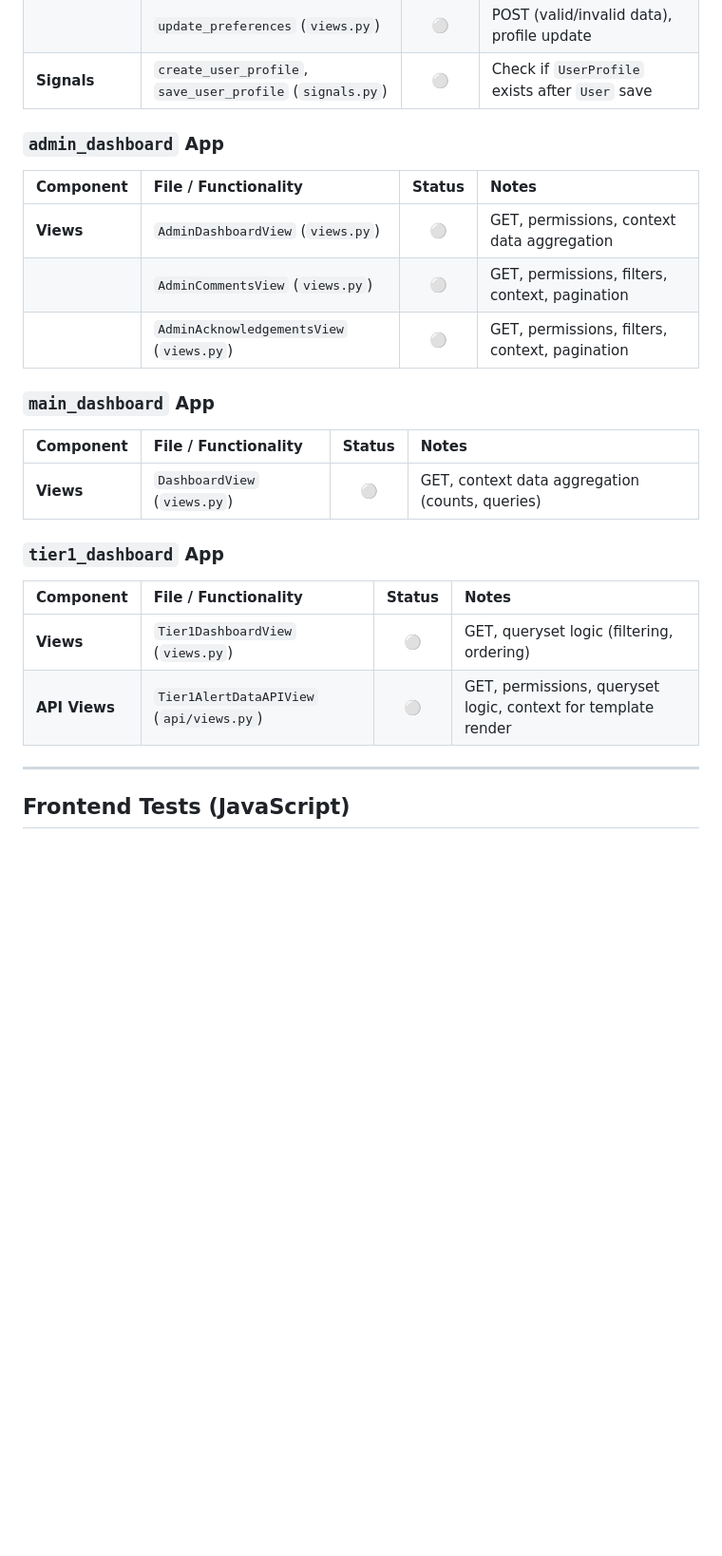
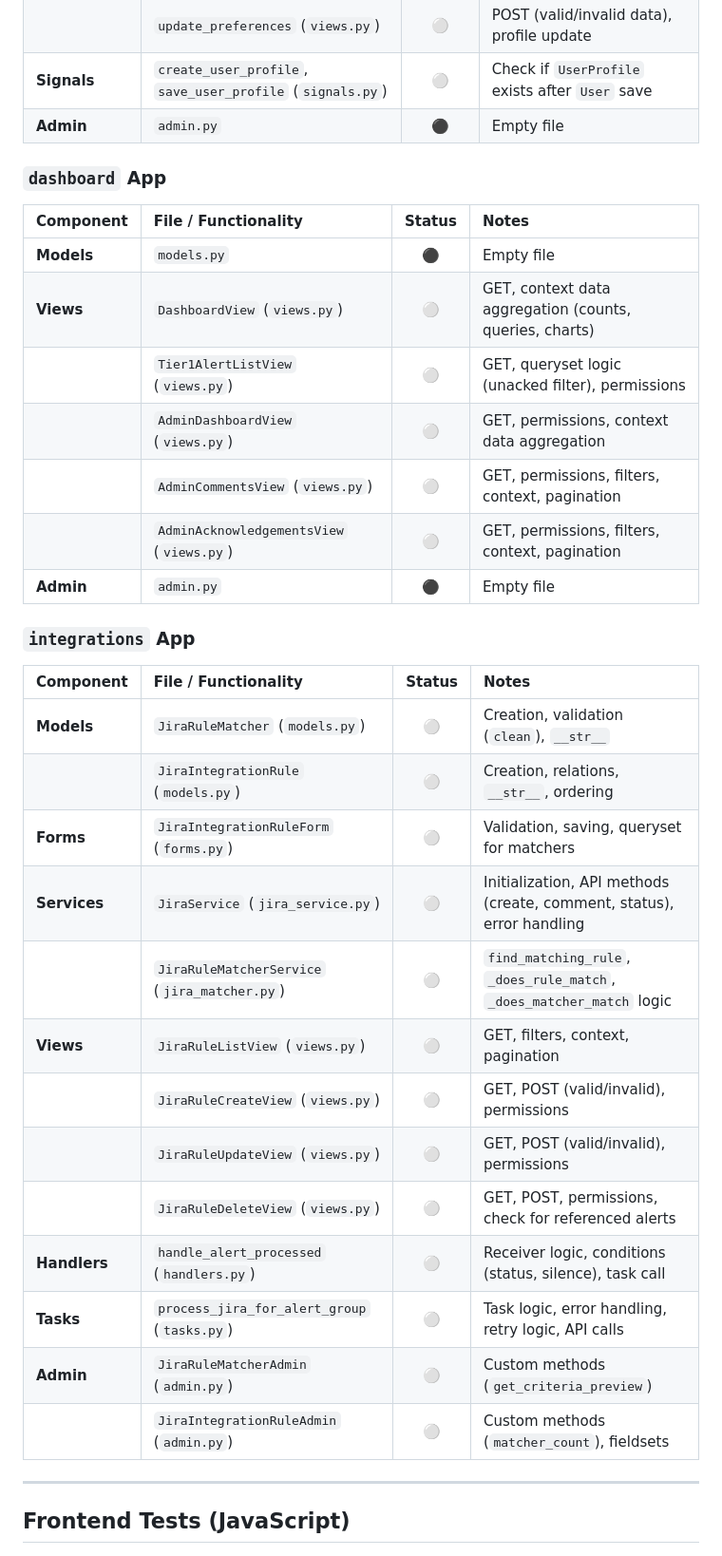
Before and after one commit to ghanad/sentryHub, a Markdown page: TEST_COVERAGE_TRACKING.md, the part around one of its changes. Shown at 95% size. Rendered like a GitHub page; blank space fills up the shorter version.

```diff
--- a/TEST_COVERAGE_TRACKING.md
+++ b/TEST_COVERAGE_TRACKING.md
@@ -104,27 +118,37 @@ This document tracks the testing progress for different parts of the SentryHub a
 |                   | `PreferencesView` (`views.py`)            |   ⚪️   | GET, context                                                 |
 |                   | `update_preferences` (`views.py`)         |   ⚪️   | POST (valid/invalid data), profile update                    |
 | **Signals**       | `create_user_profile`, `save_user_profile` (`signals.py`) | ⚪️ | Check if `UserProfile` exists after `User` save            |
+| **Admin**         | `admin.py`                                |   ⚫️   | Empty file                                                   |
 
-### `admin_dashboard` App
+### `dashboard` App
 
 | Component         | File / Functionality                      | Status | Notes                                                        |
 | :---------------- | :---------------------------------------- | :----: | :----------------------------------------------------------- |
-| **Views**         | `AdminDashboardView` (`views.py`)         |   ⚪️   | GET, permissions, context data aggregation                   |
+| **Models**        | `models.py`                               |   ⚫️   | Empty file                                                   |
+| **Views**         | `DashboardView` (`views.py`)              |   ⚪️   | GET, context data aggregation (counts, queries, charts)     |
+|                   | `Tier1AlertListView` (`views.py`)         |   ⚪️   | GET, queryset logic (unacked filter), permissions          |
+|                   | `AdminDashboardView` (`views.py`)         |   ⚪️   | GET, permissions, context data aggregation                   |
 |                   | `AdminCommentsView` (`views.py`)          |   ⚪️   | GET, permissions, filters, context, pagination             |
 |                   | `AdminAcknowledgementsView` (`views.py`)  |   ⚪️   | GET, permissions, filters, context, pagination             |
+| **Admin**         | `admin.py`                                |   ⚫️   | Empty file                                                   |
 
-### `main_dashboard` App
+### `integrations` App
 
 | Component         | File / Functionality                      | Status | Notes                                                        |
 | :---------------- | :---------------------------------------- | :----: | :----------------------------------------------------------- |
-| **Views**         | `DashboardView` (`views.py`)              |   ⚪️   | GET, context data aggregation (counts, queries)              |
-
-### `tier1_dashboard` App
-
-| Component         | File / Functionality                      | Status | Notes                                                        |
-| :---------------- | :---------------------------------------- | :----: | :----------------------------------------------------------- |
-| **Views**         | `Tier1DashboardView` (`views.py`)         |   ⚪️   | GET, queryset logic (filtering, ordering)                    |
-| **API Views**     | `Tier1AlertDataAPIView` (`api/views.py`)  |   ⚪️   | GET, permissions, queryset logic, context for template render |
+| **Models**        | `JiraRuleMatcher` (`models.py`)           |   ⚪️   | Creation, validation (`clean`), `__str__`                   |
+|                   | `JiraIntegrationRule` (`models.py`)       |   ⚪️   | Creation, relations, `__str__`, ordering                   |
+| **Forms**         | `JiraIntegrationRuleForm` (`forms.py`)    |   ⚪️   | Validation, saving, queryset for matchers                  |
+| **Services**      | `JiraService` (`jira_service.py`)         |   ⚪️   | Initialization, API methods (create, comment, status), error handling |
+|                   | `JiraRuleMatcherService` (`jira_matcher.py`) | ⚪️ | `find_matching_rule`, `_does_rule_match`, `_does_matcher_match` logic |
+| **Views**         | `JiraRuleListView` (`views.py`)           |   ⚪️   | GET, filters, context, pagination                            |
+|                   | `JiraRuleCreateView` (`views.py`)         |   ⚪️   | GET, POST (valid/invalid), permissions                       |
+|                   | `JiraRuleUpdateView` (`views.py`)         |   ⚪️   | GET, POST (valid/invalid), permissions                       |
+|                   | `JiraRuleDeleteView` (`views.py`)         |   ⚪️   | GET, POST, permissions, check for referenced alerts        |
+| **Handlers**      | `handle_alert_processed` (`handlers.py`)  |   ⚪️   | Receiver logic, conditions (status, silence), task call     |
+| **Tasks**         | `process_jira_for_alert_group` (`tasks.py`)|   ⚪️   | Task logic, error handling, retry logic, API calls         |
+| **Admin**         | `JiraRuleMatcherAdmin` (`admin.py`)       |   ⚪️   | Custom methods (`get_criteria_preview`)                     |
+|                   | `JiraIntegrationRuleAdmin` (`admin.py`)   |   ⚪️   | Custom methods (`matcher_count`), fieldsets                |
 
 ---
 
```
Also changed, not shown: other parts of TEST_COVERAGE_TRACKING.md (+68 -47 lines).
